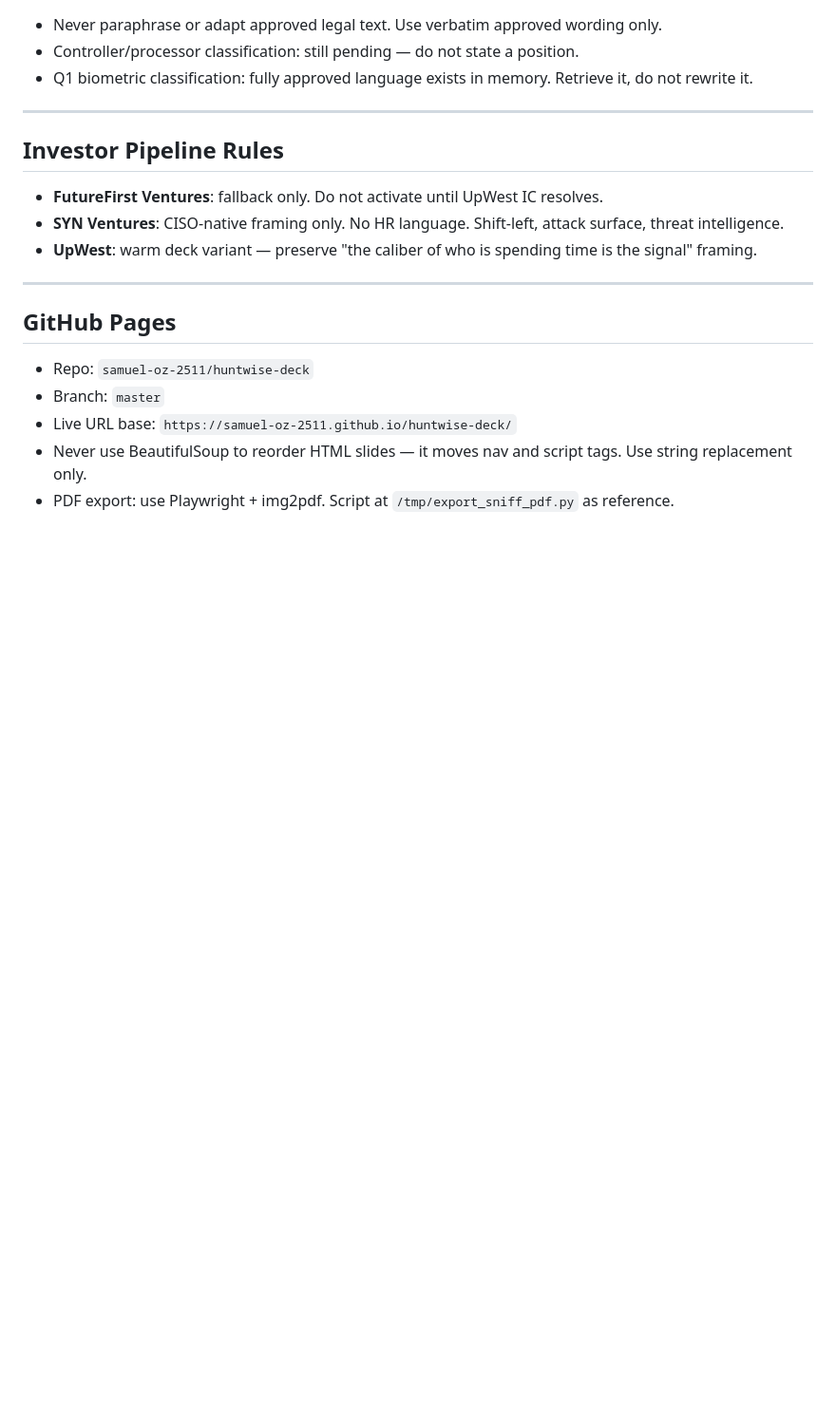
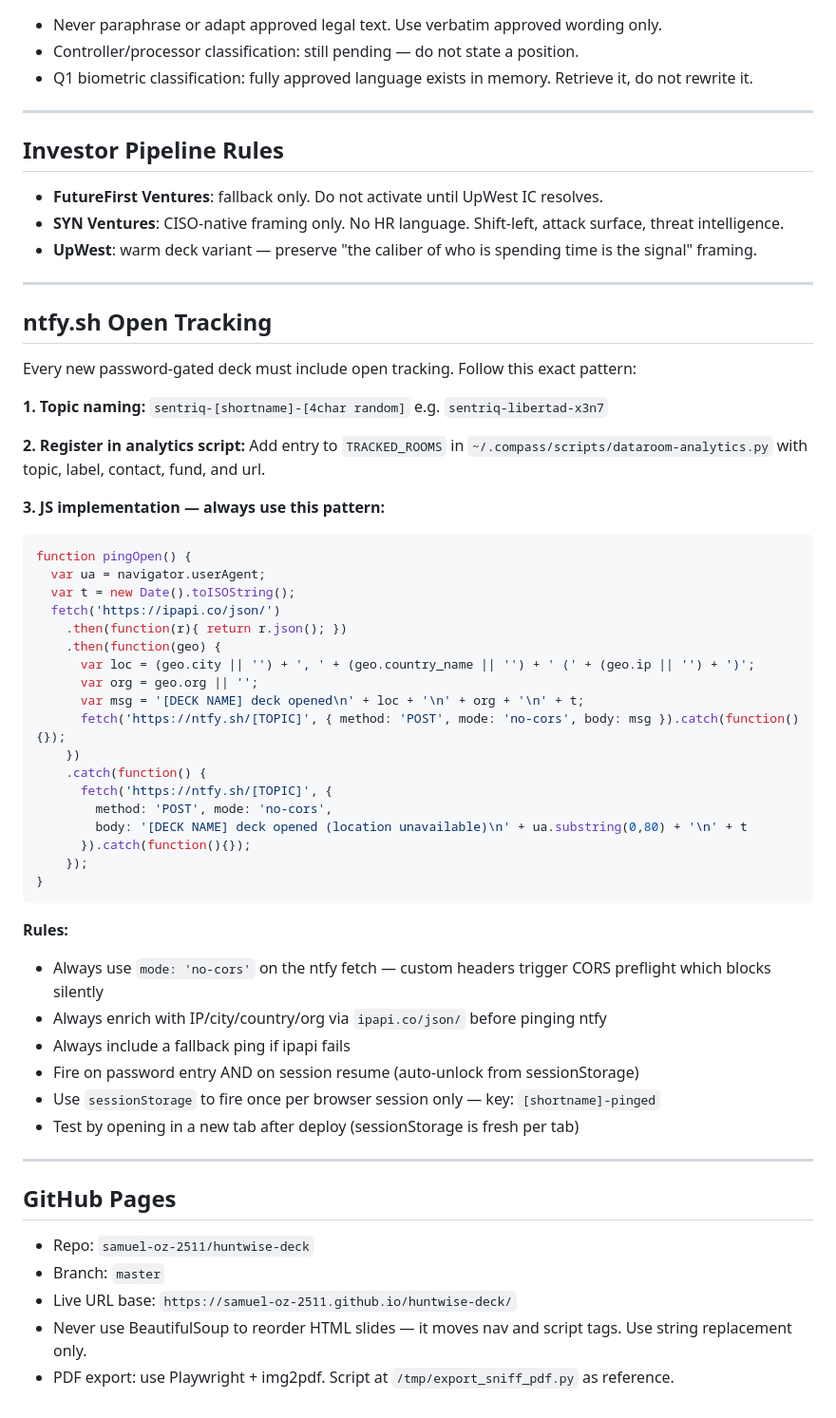
Before and after one commit to samuel-oz-2511/huntwise-deck, a Markdown page: CLAUDE.md, the part around the change. Shown at 95% size. Rendered like a GitHub page; blank space fills up the shorter version.

Commit message:
CLAUDE.md: add ntfy open tracking standard pattern
no-cors mode, ipapi.co enrichment, sessionStorage dedup, analytics registration

Co-Authored-By: Claude Sonnet 4.6 <noreply@anthropic.com>

````diff
--- a/CLAUDE.md
+++ b/CLAUDE.md
@@ -113,6 +113,46 @@ Before delivering any written output (HTML, Word doc, PDF, email copy, slide tex
 
 ---
 
+## ntfy.sh Open Tracking
+
+Every new password-gated deck must include open tracking. Follow this exact pattern:
+
+**1. Topic naming:** `sentriq-[shortname]-[4char random]` e.g. `sentriq-libertad-x3n7`
+
+**2. Register in analytics script:** Add entry to `TRACKED_ROOMS` in `~/.compass/scripts/dataroom-analytics.py` with topic, label, contact, fund, and url.
+
+**3. JS implementation — always use this pattern:**
+```js
+function pingOpen() {
+  var ua = navigator.userAgent;
+  var t = new Date().toISOString();
+  fetch('https://ipapi.co/json/')
+    .then(function(r){ return r.json(); })
+    .then(function(geo) {
+      var loc = (geo.city || '') + ', ' + (geo.country_name || '') + ' (' + (geo.ip || '') + ')';
+      var org = geo.org || '';
+      var msg = '[DECK NAME] deck opened\n' + loc + '\n' + org + '\n' + t;
+      fetch('https://ntfy.sh/[TOPIC]', { method: 'POST', mode: 'no-cors', body: msg }).catch(function(){});
+    })
+    .catch(function() {
+      fetch('https://ntfy.sh/[TOPIC]', {
+        method: 'POST', mode: 'no-cors',
+        body: '[DECK NAME] deck opened (location unavailable)\n' + ua.substring(0,80) + '\n' + t
+      }).catch(function(){});
+    });
+}
+```
+
+**Rules:**
+- Always use `mode: 'no-cors'` on the ntfy fetch — custom headers trigger CORS preflight which blocks silently
+- Always enrich with IP/city/country/org via `ipapi.co/json/` before pinging ntfy
+- Always include a fallback ping if ipapi fails
+- Fire on password entry AND on session resume (auto-unlock from sessionStorage)
+- Use `sessionStorage` to fire once per browser session only — key: `[shortname]-pinged`
+- Test by opening in a new tab after deploy (sessionStorage is fresh per tab)
+
+---
+
 ## GitHub Pages
 
 - Repo: `samuel-oz-2511/huntwise-deck`
````
